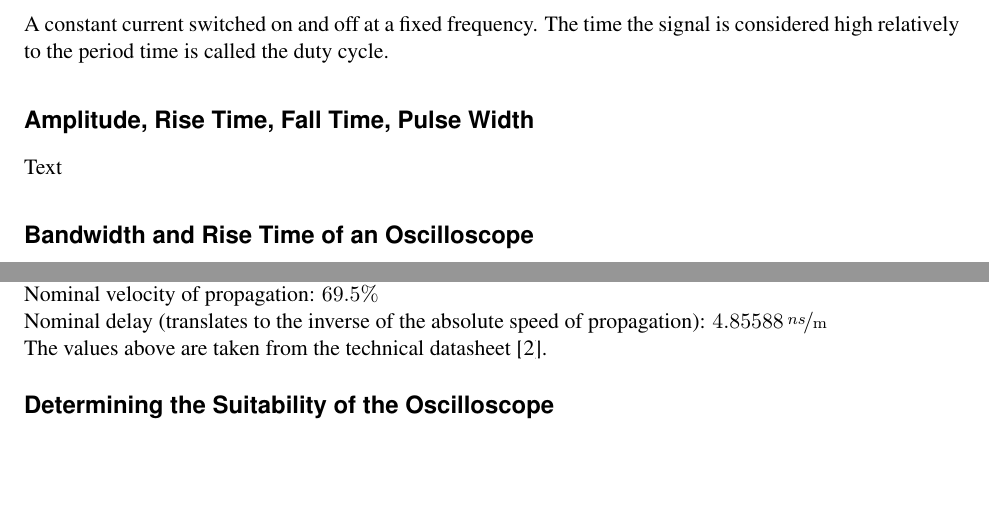
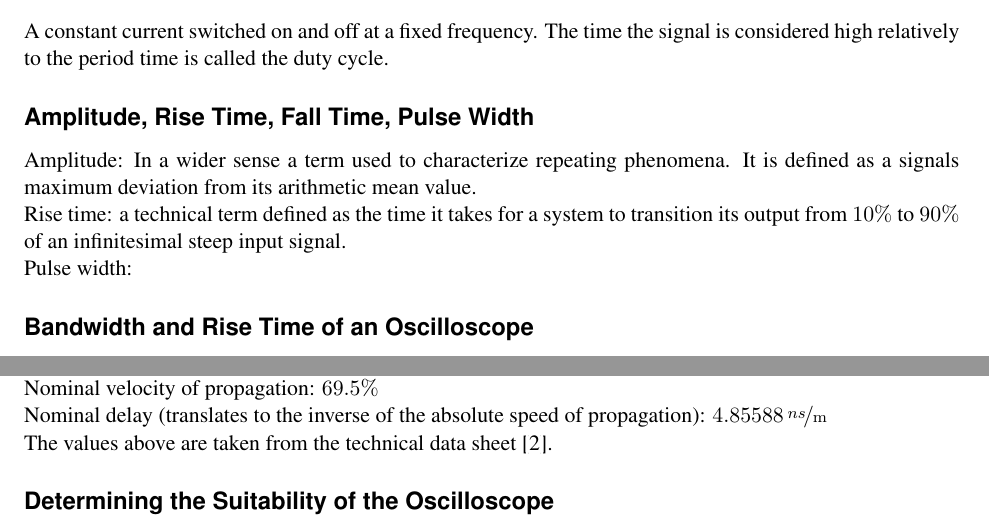
Before and after one commit to itisreallyme/physicsLab3_P3-2, a LaTeX thesis (Phys_Praktikum_3_xx.tex, which reads chapters/2_einleitung.tex): two parts of pages 3 and 4 of 17 before the commit and two parts of pages 3 and 5 of 16 after it, joined at a grey line, cut so that both start at the same text, the shorter picture padded with empty space. Compiled offline with pdfLaTeX.

Commit message:
fixed some oopsies

```diff
--- a/chapters/2_einleitung.tex
+++ b/chapters/2_einleitung.tex
@@ -37,7 +37,12 @@
     %
     \subsection*{Amplitude, Rise Time, Fall Time, Pulse Width}
     %
-    Text
+    Amplitude: In a wider sense a term used to characterize repeating phenomena. It is defined as a signals maximum deviation
+    from its arithmetic mean value.\par
+    Rise time: a technical term defined as the time it takes for a system to transition its output from \( 10\% \) to \( 90\% \)
+    of an infinitesimal steep input signal.\par
+    % Fall time:
+    Pulse width:
     %
     \subsection*{Bandwidth and Rise Time of an Oscilloscope}
     %
@@ -105,12 +110,12 @@
     Nominal characteristic impedance: \(\SI{53}{\ohm}\)\par
     Nominal velocity of propagation: \(69.5\%\)\par
     Nominal delay (translates to the inverse of the absolute speed of propagation): \(\SI{4.85588}{\nicefrac{ns}{m}}\)\par
-    The values above are taken from the technical datasheet \cite{Belden.RG-58/U.CoaxCable.Datasheet}.
+    The values above are taken from the technical data sheet \cite{Belden.RG-58/U.CoaxCable.Datasheet}.
     %
-    \subsection*{Determining the Suitability of the Oscilloscope}
+    \subsection*{Determining the Suitability of the Oscilloscope}% A5
     %
 
     %
-    \subsection*{Sampling Rate}
+    \subsection*{Sampling Rate}% A6
     %
     %
```
Also changed, not shown: chapters/3_aufbau.tex (+1 -1 lines), Phys_Praktikum_3_xx.pdf, Spice/circuit.jpg (added), Spice/plot.jpg (added), messdaten/pulse_repetition.jpg (added), referenzen/2n2369.pdf (added), referenzen/RG-58_U_coax_cable.pdf (added), chapters/2_einleitung.tex (4 more changed lines), 1 other file.
